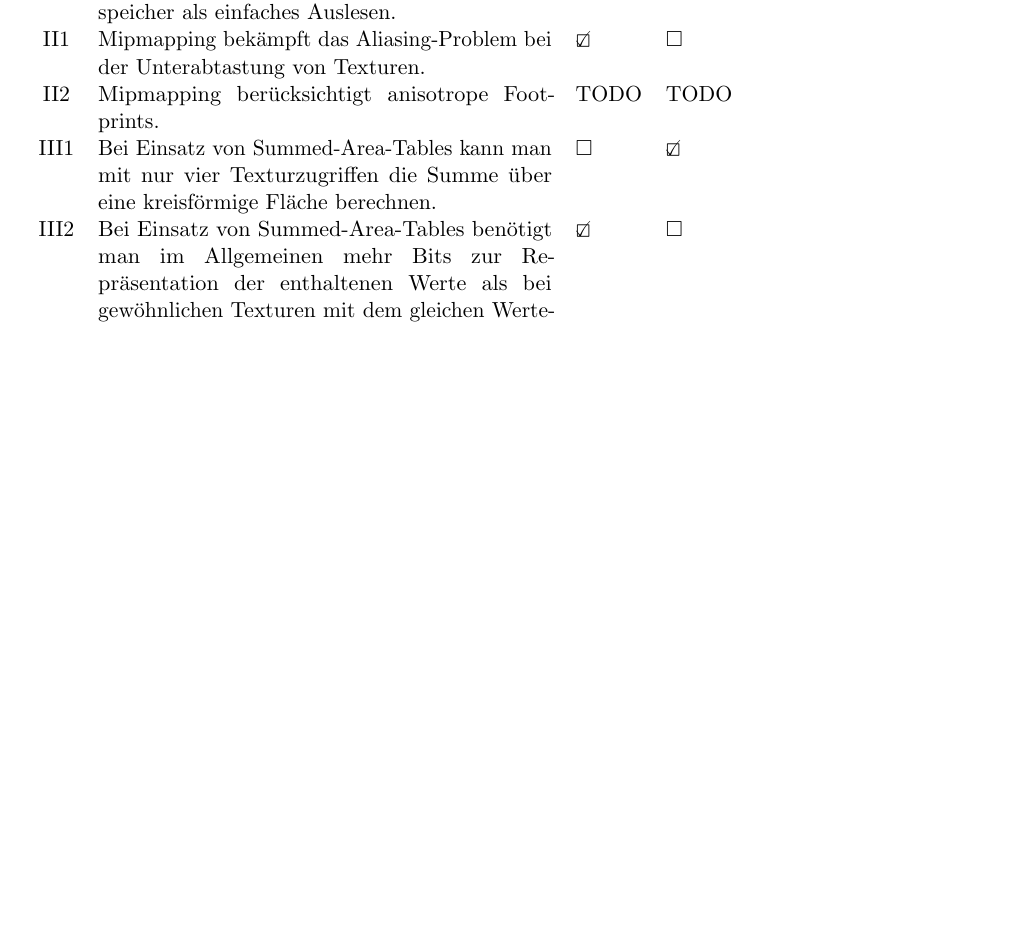
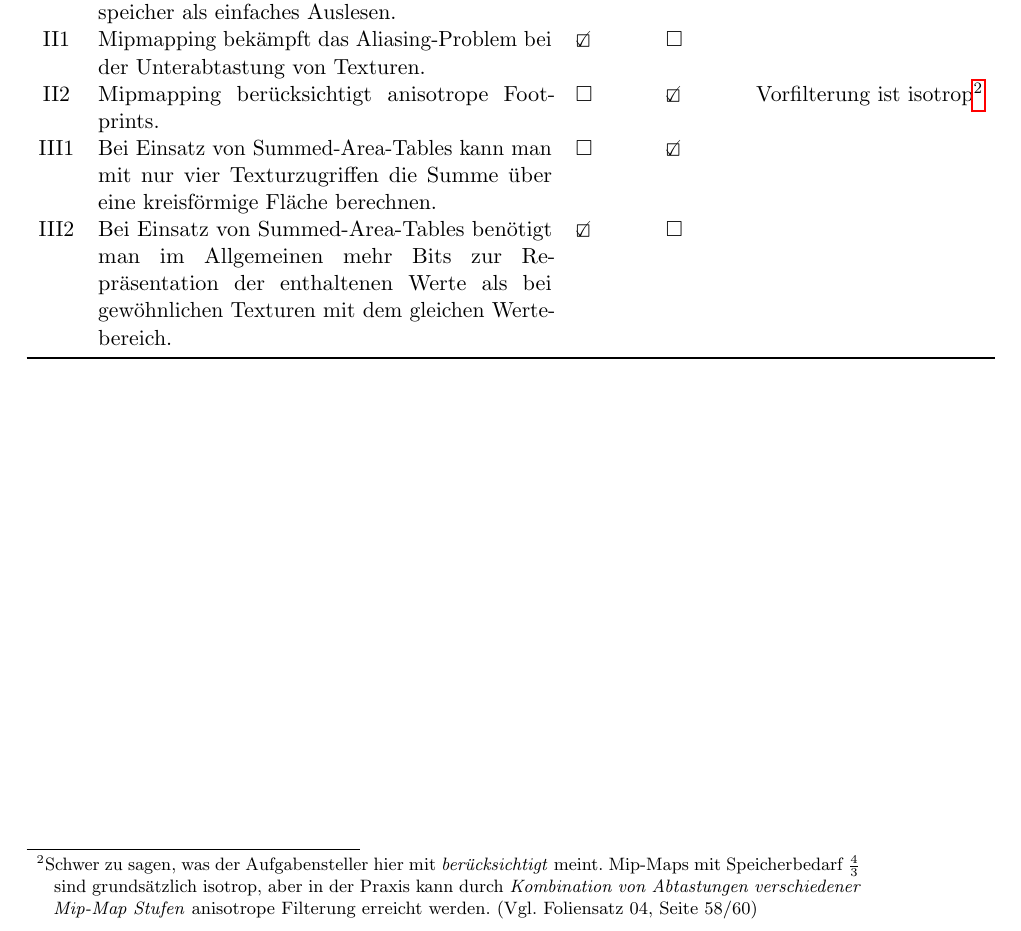
Before and after one commit to MartinThoma/KIT-Musterloesungen, a LaTeX document (CG/2015-Hauptklausur/2015-Hauptklausur.tex): part of page 8 of 15, cut so that both start at the same text, the shorter picture padded with empty space. Compiled offline with pdfLaTeX.

Commit message:
Add solution for HK 2015, A 6a II2

```diff
--- a/CG/2015-Hauptklausur/2015-Hauptklausur.tex
+++ b/CG/2015-Hauptklausur/2015-Hauptklausur.tex
@@ -241,10 +241,11 @@ TODO: Bitte kontrollieren!
 I1   & Das Filtern von Texturen wird üblicherweise bei der Minification und der Magnification angewandt, um Aliasing-Artefakte zu vermeiden                                           & $\square$    & \CheckedBox & Nur Magnification \\
 I2   & Das Filtern von Texturen benötigt bei Verfahren ohne Vorfilterung mehr Zugriffe auf den Texturspeicher als einfaches Auslesen.                                                 & TODO         & TODO        & ~         \\
 II1  & Mipmapping bekämpft das Aliasing-Problem bei der Unterabtastung von Texturen.                                                                                                  & \CheckedBox  & $\square$   & ~         \\
-II2  & Mipmapping berücksichtigt anisotrope Footprints.                                                                                                                               & TODO         & TODO        & ~         \\
-III1 & Bei Einsatz von Summed-Area-Tables kann man mit nur vier Texturzugriffen die Summe über eine kreisförmige Fläche berechnen.                                                   & $\square$    & \CheckedBox & ~         \\
+II2  & Mipmapping berücksichtigt anisotrope Footprints.                                                                                                                               & $\square$\   & \CheckedBox & Vorfilterung ist isotrop\footnotemark \\
+III1 & Bei Einsatz von Summed-Area-Tables kann man mit nur vier Texturzugriffen die Summe über eine kreisförmige Fläche berechnen.                                                    & $\square$    & \CheckedBox & ~         \\
 III2 & Bei Einsatz von Summed-Area-Tables benötigt man im Allgemeinen mehr Bits zur Repräsentation der enthaltenen Werte als bei gewöhnlichen Texturen mit dem gleichen Wertebereich. & \CheckedBox  & $\square$   & ~         \\\bottomrule
 \end{tabular}
+\footnotetext{Schwer zu sagen, was der Aufgabensteller hier mit \emph{berücksichtigt} meint. Mip-Maps mit Speicherbedarf~$\frac{4}{3}$ sind grundsätzlich isotrop, aber in der Praxis kann durch \emph{Kombination von Abtastungen verschiedener Mip-Map Stufen} anisotrope Filterung erreicht werden. (Vgl. Foliensatz~04, Seite~58/60)}
 
 \clearpage
 \subsection*{Teilaufgabe 6b}
```
Also changed, not shown: CG/2015-Hauptklausur/2015-Hauptklausur.tex (2 more changed lines).
